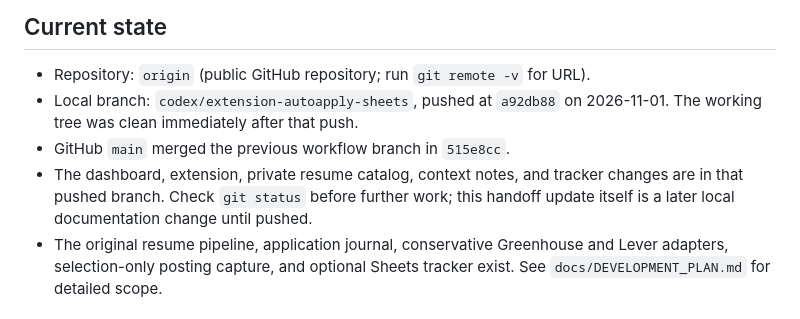
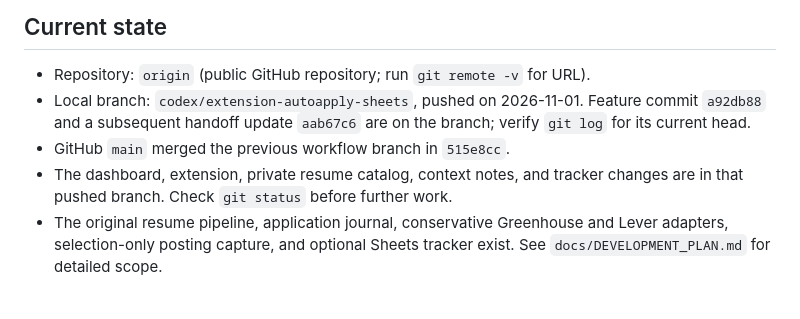
Before and after one commit to Abhinav460/job-agent, a Markdown page: PROJECT_CONTEXT.md, the part around the change. Rendered like a GitHub page.

Commit message:
Keep project handoff valid after publication

```diff
--- a/PROJECT_CONTEXT.md
+++ b/PROJECT_CONTEXT.md
@@ -14,12 +14,12 @@ tracks applications. It must never submit an application itself.
 ## Current state
 
 - Repository: `origin` (public GitHub repository; run `git remote -v` for URL).
-- Local branch: `codex/extension-autoapply-sheets`, pushed at `a92db88` on
-  2026-11-01. The working tree was clean immediately after that push.
+- Local branch: `codex/extension-autoapply-sheets`, pushed on 2026-11-01.
+  Feature commit `a92db88` and a subsequent handoff update `aab67c6` are on
+  the branch; verify `git log` for its current head.
 - GitHub `main` merged the previous workflow branch in `515e8cc`.
 - The dashboard, extension, private resume catalog, context notes, and tracker
-  changes are in that pushed branch. Check `git status` before further work;
-  this handoff update itself is a later local documentation change until pushed.
+  changes are in that pushed branch. Check `git status` before further work.
 - The original resume pipeline, application journal, conservative Greenhouse
   and Lever adapters, selection-only posting capture, and optional Sheets
   tracker exist. See `docs/DEVELOPMENT_PLAN.md` for detailed scope.
```
